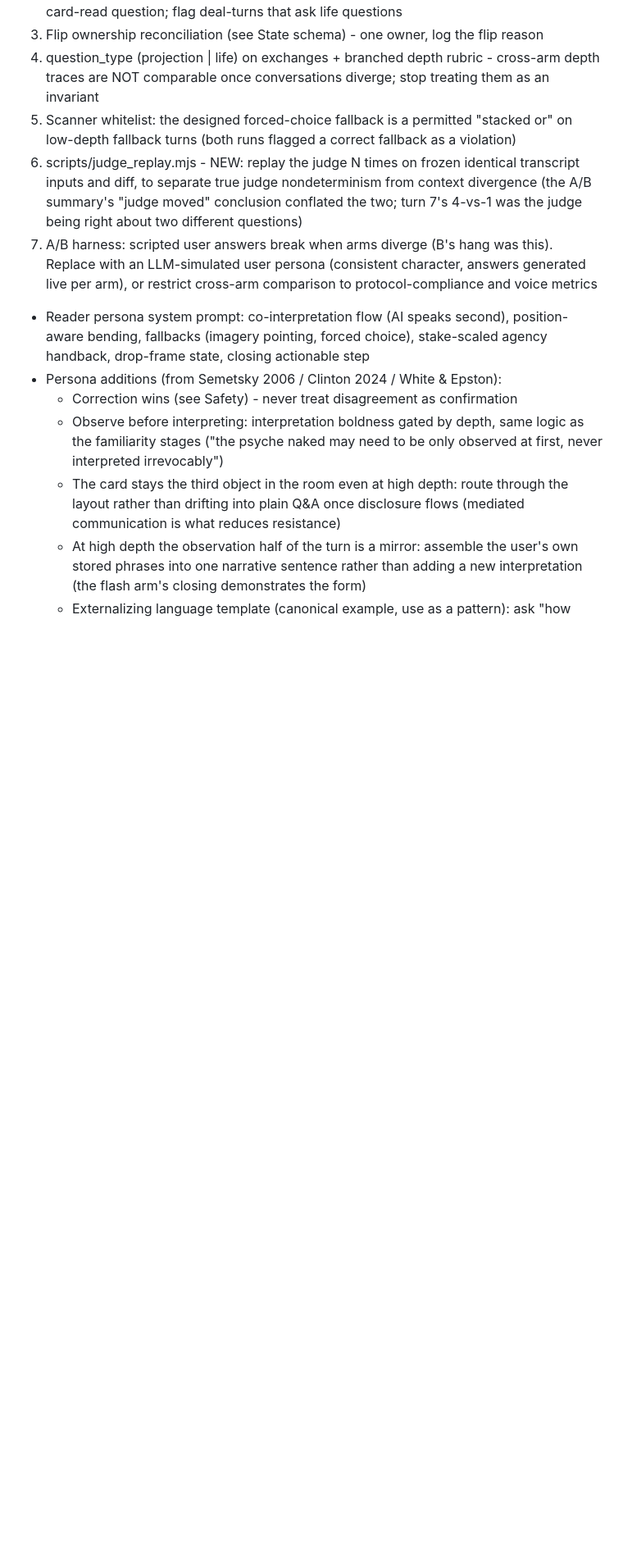
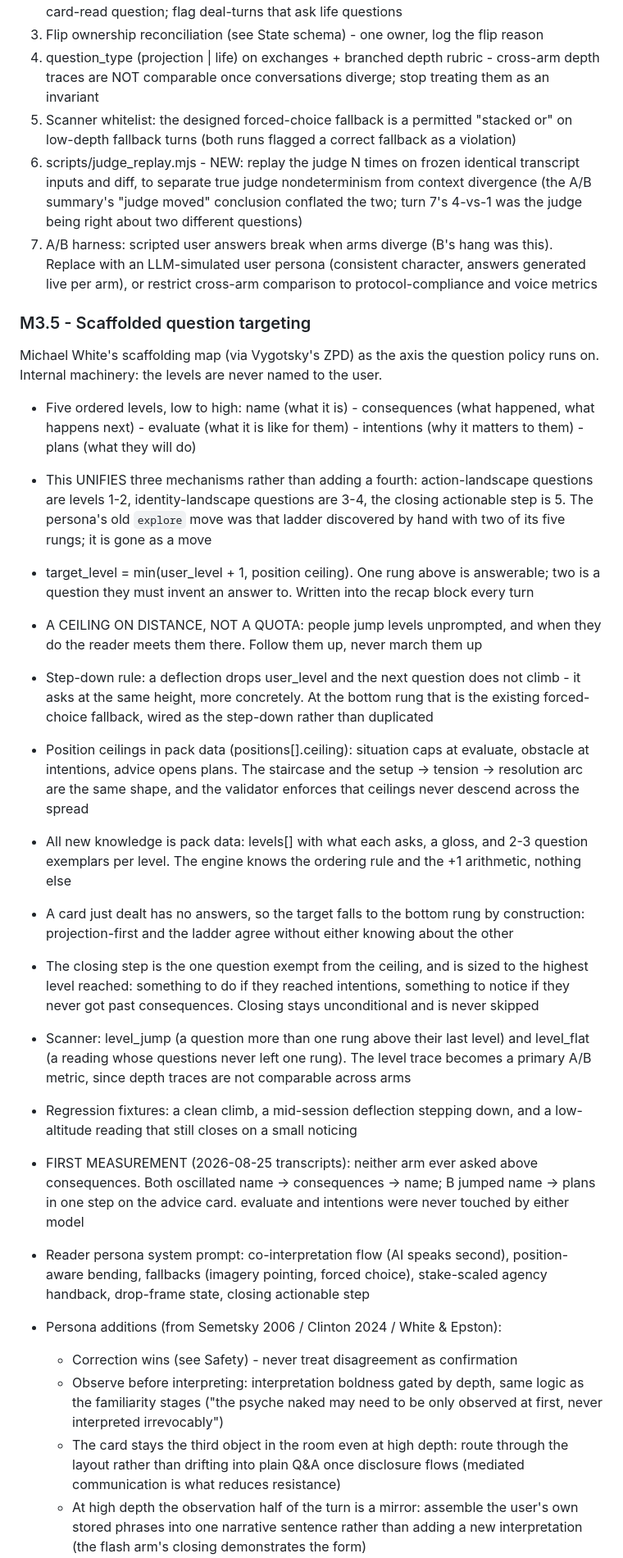
Before and after one commit to wyc79/ai-tarot-projection, a Markdown page: .claude/plans/ai-tarot-v1.5-plan.md, the part around one of its changes. Shown at 82% size. Drawn GitHub-style; blank space fills up the shorter version.

```diff
--- a/.claude/plans/ai-tarot-v1.5-plan.md
+++ b/.claude/plans/ai-tarot-v1.5-plan.md
@@ -187,6 +191,42 @@ Fix queue from the checkpoint (do these before playtests):
 7. A/B harness: scripted user answers break when arms diverge (B's hang was this). Replace
    with an LLM-simulated user persona (consistent character, answers generated live per arm),
    or restrict cross-arm comparison to protocol-compliance and voice metrics
+### M3.5 - Scaffolded question targeting
+Michael White's scaffolding map (via Vygotsky's ZPD) as the axis the question policy runs on.
+Internal machinery: the levels are never named to the user.
+- Five ordered levels, low to high: name (what it is) - consequences (what happened, what
+  happens next) - evaluate (what it is like for them) - intentions (why it matters to them) -
+  plans (what they will do)
+- This UNIFIES three mechanisms rather than adding a fourth: action-landscape questions are
+  levels 1-2, identity-landscape questions are 3-4, the closing actionable step is 5. The
+  persona's old `explore` move was that ladder discovered by hand with two of its five rungs;
+  it is gone as a move
+- target_level = min(user_level + 1, position ceiling). One rung above is answerable; two is a
+  question they must invent an answer to. Written into the recap block every turn
+- A CEILING ON DISTANCE, NOT A QUOTA: people jump levels unprompted, and when they do the
+  reader meets them there. Follow them up, never march them up
+- Step-down rule: a deflection drops user_level and the next question does not climb - it asks
+  at the same height, more concretely. At the bottom rung that is the existing forced-choice
+  fallback, wired as the step-down rather than duplicated
+- Position ceilings in pack data (positions[].ceiling): situation caps at evaluate, obstacle at
+  intentions, advice opens plans. The staircase and the setup -> tension -> resolution arc are
+  the same shape, and the validator enforces that ceilings never descend across the spread
+- All new knowledge is pack data: levels[] with what each asks, a gloss, and 2-3 question
+  exemplars per level. The engine knows the ordering rule and the +1 arithmetic, nothing else
+- A card just dealt has no answers, so the target falls to the bottom rung by construction:
+  projection-first and the ladder agree without either knowing about the other
+- The closing step is the one question exempt from the ceiling, and is sized to the highest
+  level reached: something to do if they reached intentions, something to notice if they never
+  got past consequences. Closing stays unconditional and is never skipped
+- Scanner: level_jump (a question more than one rung above their last level) and level_flat (a
+  reading whose questions never left one rung). The level trace becomes a primary A/B metric,
+  since depth traces are not comparable across arms
+- Regression fixtures: a clean climb, a mid-session deflection stepping down, and a
+  low-altitude reading that still closes on a small noticing
+- FIRST MEASUREMENT (2026-08-25 transcripts): neither arm ever asked above consequences. Both
+  oscillated name -> consequences -> name; B jumped name -> plans in one step on the advice
+  card. evaluate and intentions were never touched by either model
+
 - Reader persona system prompt: co-interpretation flow (AI speaks second), position-aware bending, fallbacks (imagery pointing, forced choice), stake-scaled agency handback, drop-frame state, closing actionable step
 - Persona additions (from Semetsky 2006 / Clinton 2024 / White & Epston):
   - Correction wins (see Safety) - never treat disagreement as confirmation
```
Also changed, not shown: other parts of .claude/plans/ai-tarot-v1.5-plan.md (+29 -11 lines).
